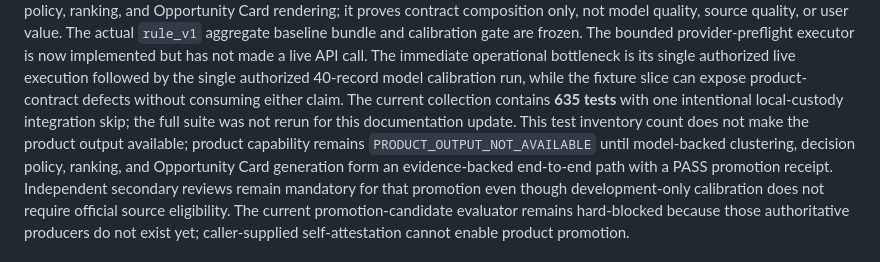
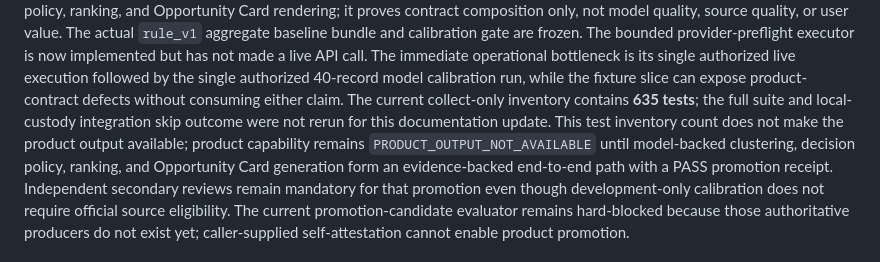
Before and after one commit to nolec/research-auto, a Markdown page: docs/roadmap.md, the part around one of its changes. Drawn GitHub-style.

Commit message:
docs: 로드맵 검증 근거 명확화

```diff
--- a/docs/roadmap.md
+++ b/docs/roadmap.md
@@ -583,9 +583,9 @@ or user value. The actual `rule_v1` aggregate baseline bundle and calibration ga
 bounded provider-preflight executor is now implemented but has not made a live API call. The
 immediate operational bottleneck is its single authorized live execution followed by the single
 authorized 40-record model calibration run, while the fixture slice can expose product-contract
-defects without consuming either claim. The current collection contains **635 tests** with one intentional
-local-custody integration skip; the full suite was not rerun for this documentation update. This
-test inventory count does not make the product output available;
+defects without consuming either claim. The current collect-only inventory contains **635 tests**;
+the full suite and local-custody integration skip outcome were not rerun for this documentation
+update. This test inventory count does not make the product output available;
 product capability remains `PRODUCT_OUTPUT_NOT_AVAILABLE` until model-backed clustering, decision
 policy, ranking, and Opportunity Card generation form an evidence-backed end-to-end path with a
 PASS promotion receipt. Independent secondary reviews remain mandatory for that promotion even
```
Also changed, not shown: other parts of docs/roadmap.md (+1 -1 lines), README.md (+1 -1 lines).
